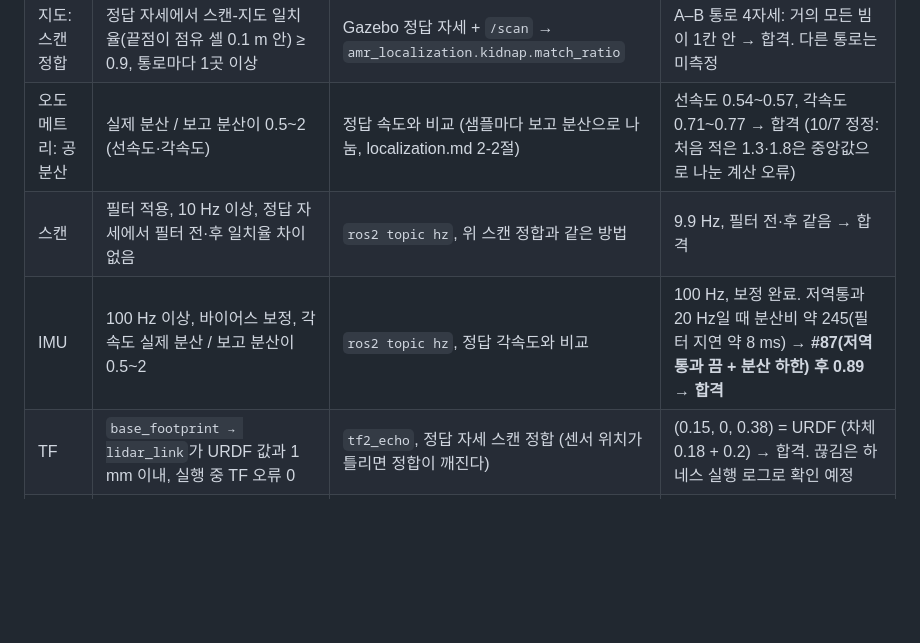
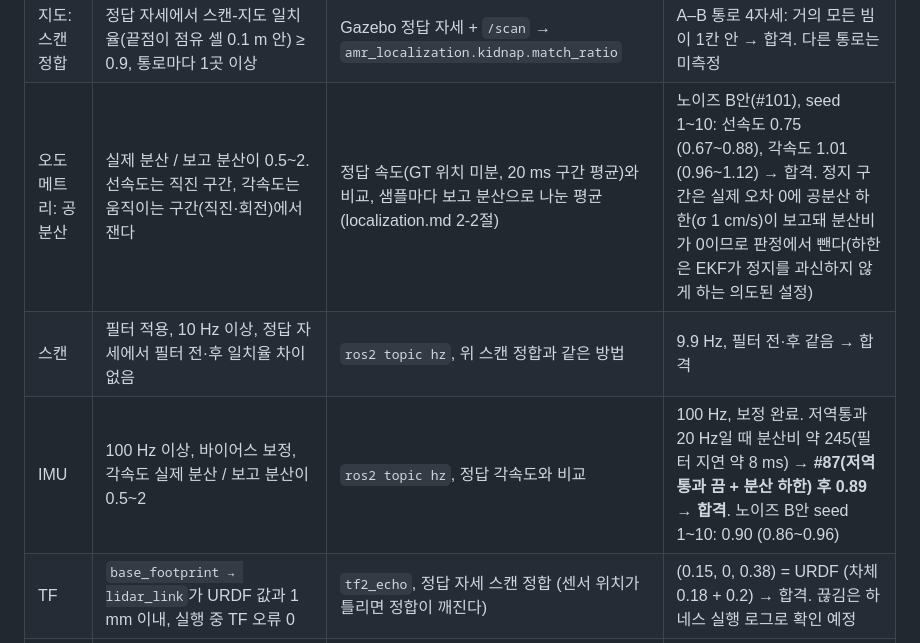
Before and after one commit to 5verflow-sogang/amr-fleet-system, a Markdown page: docs/project-spec.md, the part around the change. GitHub-like rendering; blank space fills up the shorter version.

```diff
--- a/docs/project-spec.md
+++ b/docs/project-spec.md
@@ -580,9 +580,9 @@ B2는 질량을 정확히 알면 충분히 강할 수 있다. 이 경우 H2의
 | 지도: 구조 정확도 (벽 겹침·접힘) | 지도 정렬 후 물체별 밀림(평행이동) 중앙값 ≤ 0.05 m, 최대 ≤ 0.15 m, 유령·이중 벽 0칸. 테두리 \|거리\|·부호 있는 거리 중앙값은 참고값 (#96 후속: \|거리\|는 벽 띠 두께를 재고, 부호 있는 중앙값은 물체를 통째로 옮기면 양쪽 면이 상쇄돼 밀림을 못 잡는다) | `amr_mapping` `map_quality` (월드 SDF 대비, 물체마다 양쪽 면으로 평행이동을 맞춘다) | v1 0.05 m: 밀림 4.1 / **15.1 cm** (`dock_1`, 지도 서쪽 끝), 이중 벽 0칸 → 최대가 0.1 cm 넘음 / v1 0.025 m: 3.9 / 16.0 cm. 서쪽 도크·남동쪽 끝 SLAM 누적 오차로 측정 구역과 멀어 조건부 합격 (#98, amr_mapping README "지도 v1") |
 | 지도: 월드 정렬 (기록) | 기준 없음. 위치 오차 KPI에 보정값을 쓸지는 회의 안건 | `map_quality`: 점유 칸 전체를 월드 테두리에 강체 정합 → `map_origin_in_world` 보정값 | v1 0.05 m: dx −5.7, dy +1.7 cm, dθ +0.008° → [−0.0571, 1.5167, 0.00013] / v1 0.025 m: dx −5.6, dy +3.2 cm, dθ +0.005° → [−0.0562, 1.5317, 0.00009] (시작 자세 [0, 1.5, 0] 대신). 지도와 월드 SDF만으로 구한다. 원본 스캔은 정답 자세에서 월드와 0.0 cm라 원인은 SLAM |
 | 지도: 스캔 정합 | 정답 자세에서 스캔-지도 일치율(끝점이 점유 셀 0.1 m 안) ≥ 0.9, 통로마다 1곳 이상 | Gazebo 정답 자세 + `/scan` → `amr_localization.kidnap.match_ratio` | A–B 통로 4자세: 거의 모든 빔이 1칸 안 → 합격. 다른 통로는 미측정 |
-| 오도메트리: 공분산 | 실제 분산 / 보고 분산이 0.5~2 (선속도·각속도) | 정답 속도와 비교 (샘플마다 보고 분산으로 나눔, localization.md 2-2절) | 선속도 0.54~0.57, 각속도 0.71~0.77 → 합격 (10/7 정정: 처음 적은 1.3·1.8은 중앙값으로 나눈 계산 오류) |
+| 오도메트리: 공분산 | 실제 분산 / 보고 분산이 0.5~2. 선속도는 직진 구간, 각속도는 움직이는 구간(직진·회전)에서 잰다 | 정답 속도(GT 위치 미분, 20 ms 구간 평균)와 비교, 샘플마다 보고 분산으로 나눈 평균 (localization.md 2-2절) | 노이즈 B안(#101), seed 1~10: 선속도 0.75 (0.67~0.88), 각속도 1.01 (0.96~1.12) → 합격. 정지 구간은 실제 오차 0에 공분산 하한(σ 1 cm/s)이 보고돼 분산비가 0이므로 판정에서 뺀다(하한은 EKF가 정지를 과신하지 않게 하는 의도된 설정) |
 | 스캔 | 필터 적용, 10 Hz 이상, 정답 자세에서 필터 전·후 일치율 차이 없음 | `ros2 topic hz`, 위 스캔 정합과 같은 방법 | 9.9 Hz, 필터 전·후 같음 → 합격 |
-| IMU | 100 Hz 이상, 바이어스 보정, 각속도 실제 분산 / 보고 분산이 0.5~2 | `ros2 topic hz`, 정답 각속도와 비교 | 100 Hz, 보정 완료. 저역통과 20 Hz일 때 분산비 약 245(필터 지연 약 8 ms) → **#87(저역통과 끔 + 분산 하한) 후 0.89 → 합격** |
+| IMU | 100 Hz 이상, 바이어스 보정, 각속도 실제 분산 / 보고 분산이 0.5~2 | `ros2 topic hz`, 정답 각속도와 비교 | 100 Hz, 보정 완료. 저역통과 20 Hz일 때 분산비 약 245(필터 지연 약 8 ms) → **#87(저역통과 끔 + 분산 하한) 후 0.89 → 합격**. 노이즈 B안 seed 1~10: 0.90 (0.86~0.96) |
 | TF | `base_footprint → lidar_link`가 URDF 값과 1 mm 이내, 실행 중 TF 오류 0 | `tf2_echo`, 정답 자세 스캔 정합 (센서 위치가 틀리면 정합이 깨진다) | (0.15, 0, 0.38) = URDF (차체 0.18 + 0.2) → 합격. 끊김은 하네스 실행 로그로 확인 예정 |
 | 오도메트리: 드리프트 | 10 m 사각형 한 바퀴(40 m) 복귀: 위치 중앙값 ≤ 3% (120 cm), 상위 10% ≤ 6% (240 cm), 방향 중앙값 ≤ 8°, NEES 중앙값 위치 1\~4·방향 0.5\~2 (D9, 지수 제안 → 민지 합의) | `experiments/odom_drift` (UMBmark, GT로 같은 경로, 반시계·시계 × seed 10, `/odom` 단독) | 엔코더 B안(#101): 2.8% (114 cm) / 5.8% / 7.7°, NEES 2.01·1.01 → 합격. D9 전 설정은 6.3% / 15.4% / 19.9° |
 
```
Also changed, not shown: docs/algorithms/localization.md (+16 -1 lines).
